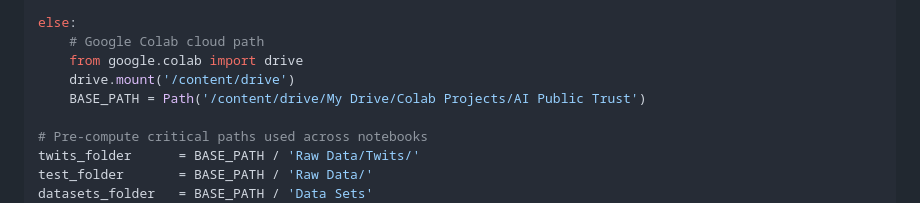
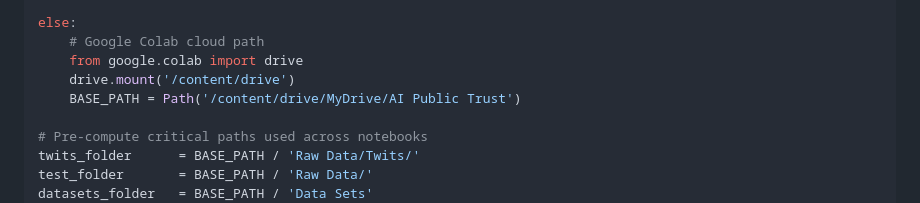
Before and after one commit to IgnacioOQ/twitter_ai, a Markdown page: notebooks/notebook_setup.md, the part around the change. Rendered like a GitHub page.

Commit message:
Fix Google Colab BASE_PATH formatting for consistency

```diff
--- a/notebooks/notebook_setup.md
+++ b/notebooks/notebook_setup.md
@@ -41,7 +41,7 @@ else:
     # Google Colab cloud path
     from google.colab import drive
     drive.mount('/content/drive')
-    BASE_PATH = Path('/content/drive/My Drive/Colab Projects/AI Public Trust')
+    BASE_PATH = Path('/content/drive/MyDrive/AI Public Trust')
 
 # Pre-compute critical paths used across notebooks
 twits_folder      = BASE_PATH / 'Raw Data/Twits/'
```
